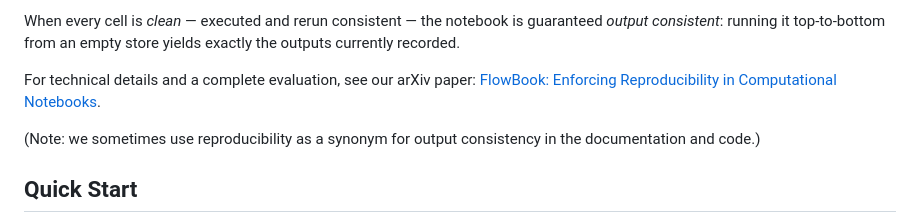
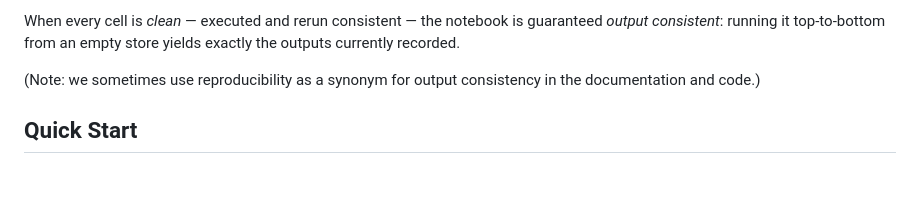
Before and after one commit to stephenfreund/FlowBook, a Markdown page: README.md, the part around the change. Rendered like a GitHub page; blank space fills up the shorter version.

Commit message:
Update README to remove arXiv paper link
Removed reference to the arXiv paper on FlowBook.

```diff
--- a/README.md
+++ b/README.md
@@ -20,8 +20,6 @@ overwriting a value read by an earlier one) disallowed.
 When every cell is _clean_ — executed and rerun consistent —
 the notebook is guaranteed _output consistent_: running it top-to-bottom
 from an empty store yields exactly the outputs currently recorded.
-
-For technical details and a complete evaluation, see our arXiv paper: [FlowBook: Enforcing Reproducibility in Computational Notebooks](https://arxiv.org/abs/2605.01560).
 
 (Note: we sometimes use reproducibility as a synonym for output consistency in the documentation and code.)
 
```
